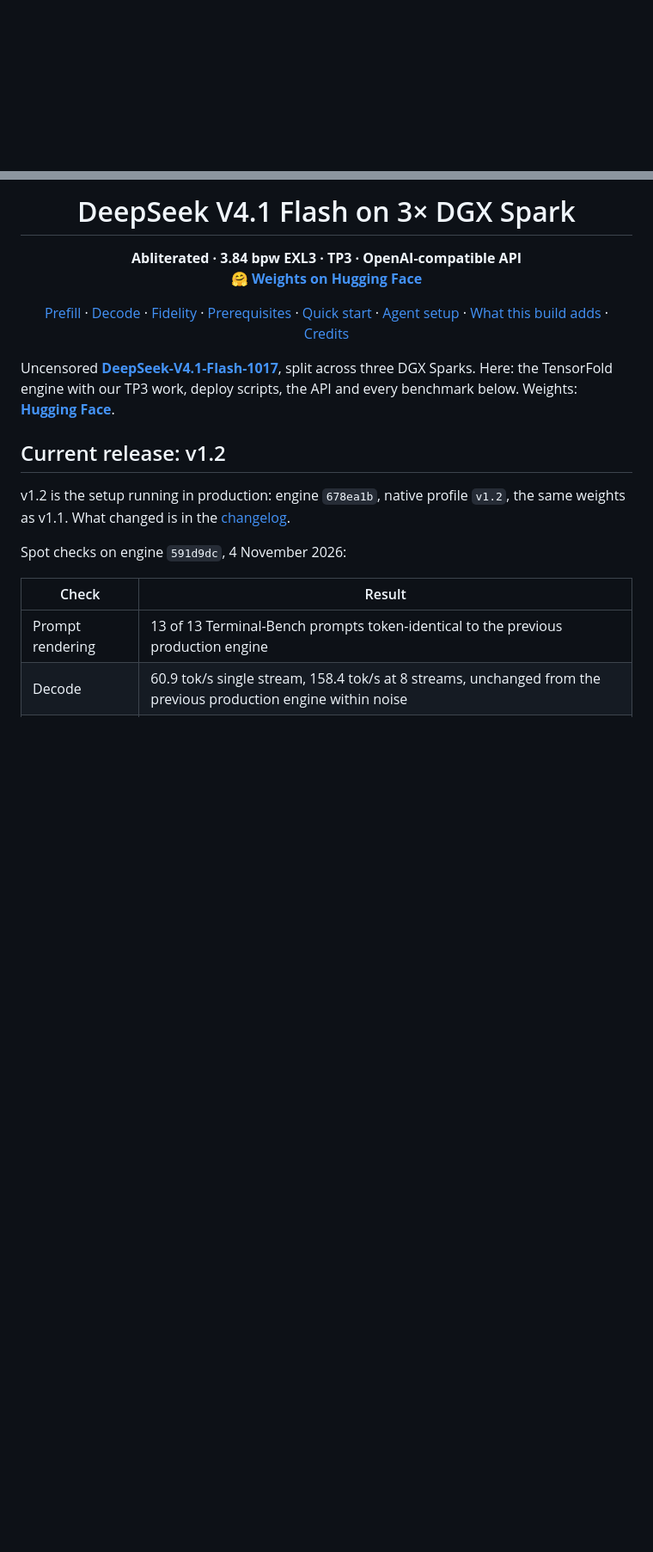
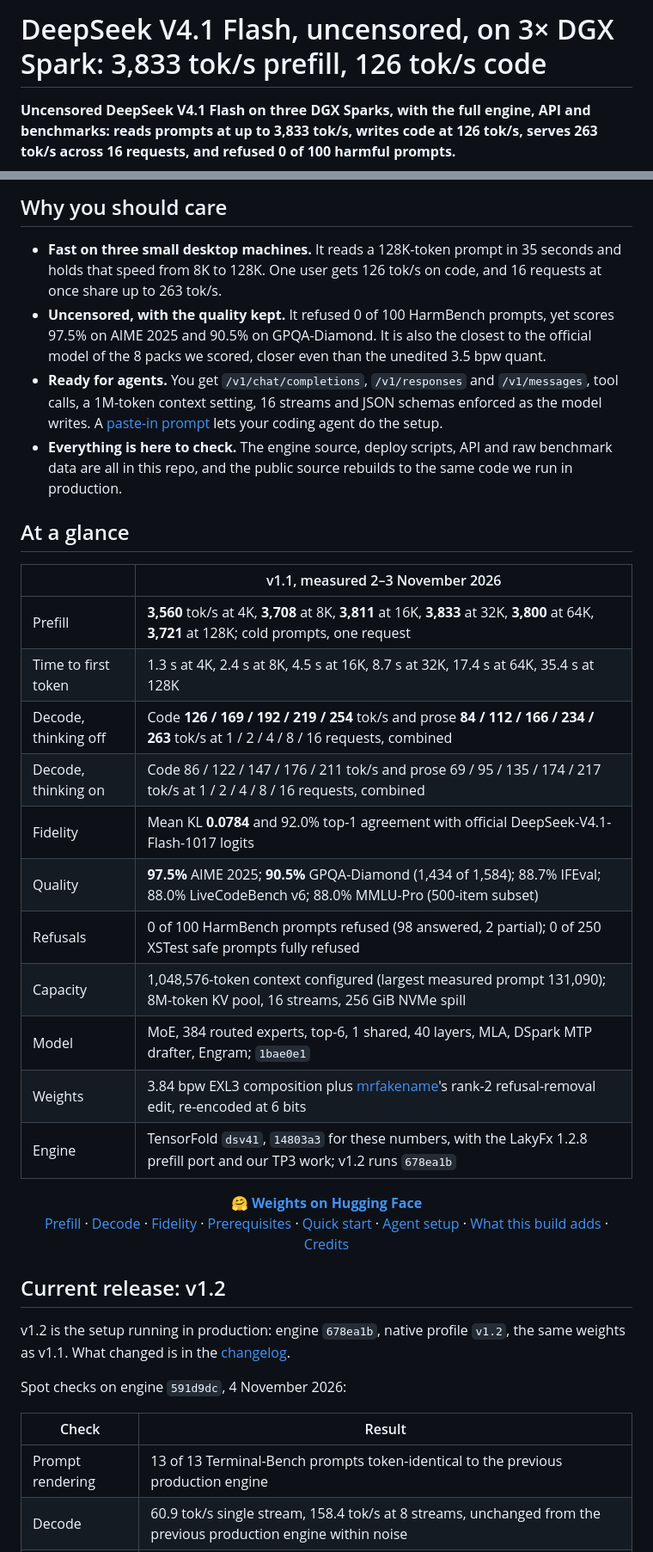
Before and after one commit to ChimeraWerks/DeepSeek-V4.1-Flash-1017-3x-DGX-Spark-TP3-TensorFold-abliterated, a Markdown page: README.md, 2 parts joined by grey strips. Shown at 86% size. GitHub-like rendering; blank space fills up the shorter version.

```diff
--- a/README.md
+++ b/README.md
@@ -1 +1,6 @@
+# DeepSeek V4.1 Flash, uncensored, on 3× DGX Spark: 3,833 tok/s prefill, 126 tok/s code
+
+**Uncensored DeepSeek V4.1 Flash on three DGX Sparks, with the full engine, API and benchmarks: reads prompts at up to
+3,833 tok/s, writes code at 126 tok/s, serves 263 tok/s across 16 requests, and refused 0 of 100 harmful prompts.**
+
 <p align="center">
@@ -3,13 +8,36 @@
 </p>
 
-<h1 align="center">DeepSeek V4.1 Flash on 3× DGX Spark</h1>
+## Why you should care
+
+- **Fast on three small desktop machines.** It reads a 128K-token prompt in 35 seconds and holds that speed from 8K to
+  128K. One user gets 126 tok/s on code, and 16 requests at once share up to 263 tok/s.
+- **Uncensored, with the quality kept.** It refused 0 of 100 HarmBench prompts, yet scores 97.5% on AIME 2025 and 90.5%
+  on GPQA-Diamond. It is also the closest to the official model of the 8 packs we scored, closer even than the unedited
+  3.5 bpw quant.
+- **Ready for agents.** You get `/v1/chat/completions`, `/v1/responses` and `/v1/messages`, tool calls, a 1M-token
+  context setting, 16 streams and JSON schemas enforced as the model writes. A [paste-in prompt](#set-up-with-your-coding-agent)
+  lets your coding agent do the setup.
+- **Everything is here to check.** The engine source, deploy scripts, API and raw benchmark data are all in this repo,
+  and the public source rebuilds to the same code we run in production.
+
+## At a glance
+
+| | v1.1, measured 2–3 November 2026 |
+| --- | --- |
+| Prefill | **3,560** tok/s at 4K, **3,708** at 8K, **3,811** at 16K, **3,833** at 32K, **3,800** at 64K, **3,721** at 128K; cold prompts, one request |
+| Time to first token | 1.3 s at 4K, 2.4 s at 8K, 4.5 s at 16K, 8.7 s at 32K, 17.4 s at 64K, 35.4 s at 128K |
+| Decode, thinking off | Code **126 / 169 / 192 / 219 / 254** tok/s and prose **84 / 112 / 166 / 234 / 263** tok/s at 1 / 2 / 4 / 8 / 16 requests, combined |
+| Decode, thinking on | Code 86 / 122 / 147 / 176 / 211 tok/s and prose 69 / 95 / 135 / 174 / 217 tok/s at 1 / 2 / 4 / 8 / 16 requests, combined |
+| Fidelity | Mean KL **0.0784** and 92.0% top-1 agreement with official DeepSeek-V4.1-Flash-1017 logits |
+| Quality | **97.5%** AIME 2025; **90.5%** GPQA-Diamond (1,434 of 1,584); 88.7% IFEval; 88.0% LiveCodeBench v6; 88.0% MMLU-Pro (500-item subset) |
+| Refusals | 0 of 100 HarmBench prompts refused (98 answered, 2 partial); 0 of 250 XSTest safe prompts fully refused |
+| Capacity | 1,048,576-token context configured (largest measured prompt 131,090); 8M-token KV pool, 16 streams, 256 GiB NVMe spill |
+| Model | MoE, 384 routed experts, top-6, 1 shared, 40 layers, MLA, DSpark MTP drafter, Engram; `1bae0e1` |
+| Weights | 3.84 bpw EXL3 composition plus [mrfakename](https://huggingface.co/mrfakename/DeepSeek-V4.1-Flash-1017-abliterated)'s rank-2 refusal-removal edit, re-encoded at 6 bits |
+| Engine | TensorFold `dsv41`, `14803a3` for these numbers, with the LakyFx 1.2.8 prefill port and our TP3 work; v1.2 runs `678ea1b` |
 
 <p align="center">
-  <b>Abliterated · 3.84 bpw EXL3 · TP3 · OpenAI-compatible API</b><br/>
-  <a href="https://huggingface.co/ChimeraWerks/DeepSeek-V4.1-Flash-1017-EXL3-3.84bpw-abliterated"><b>🤗 Weights on Hugging Face</b></a>
-</p>
-
-<p align="center">
+  <a href="https://huggingface.co/ChimeraWerks/DeepSeek-V4.1-Flash-1017-EXL3-3.84bpw-abliterated"><b>🤗 Weights on Hugging Face</b></a><br/>
   <a href="#prefill">Prefill</a> ·
   <a href="#decode">Decode</a> ·
   <a href="#fidelity-and-quality">Fidelity</a> ·
@@ -19,10 +47,6 @@
   <a href="#what-this-build-adds">What this build adds</a> ·
   <a href="#credits">Credits</a>
 </p>
-
-Uncensored **[DeepSeek-V4.1-Flash-1017](https://huggingface.co/deepseek-ai/DeepSeek-V4.1-Flash-1017)**, split across
-three DGX Sparks. Here: the TensorFold engine with our TP3 work, deploy scripts, the API and every benchmark below.
-Weights: **[Hugging Face](https://huggingface.co/ChimeraWerks/DeepSeek-V4.1-Flash-1017-EXL3-3.84bpw-abliterated)**.
 
 ## Current release: v1.2
 
```
Also changed, not shown: other parts of README.md (+1 -15 lines), docs/assets/scorecard.png (added), 4 other files.
